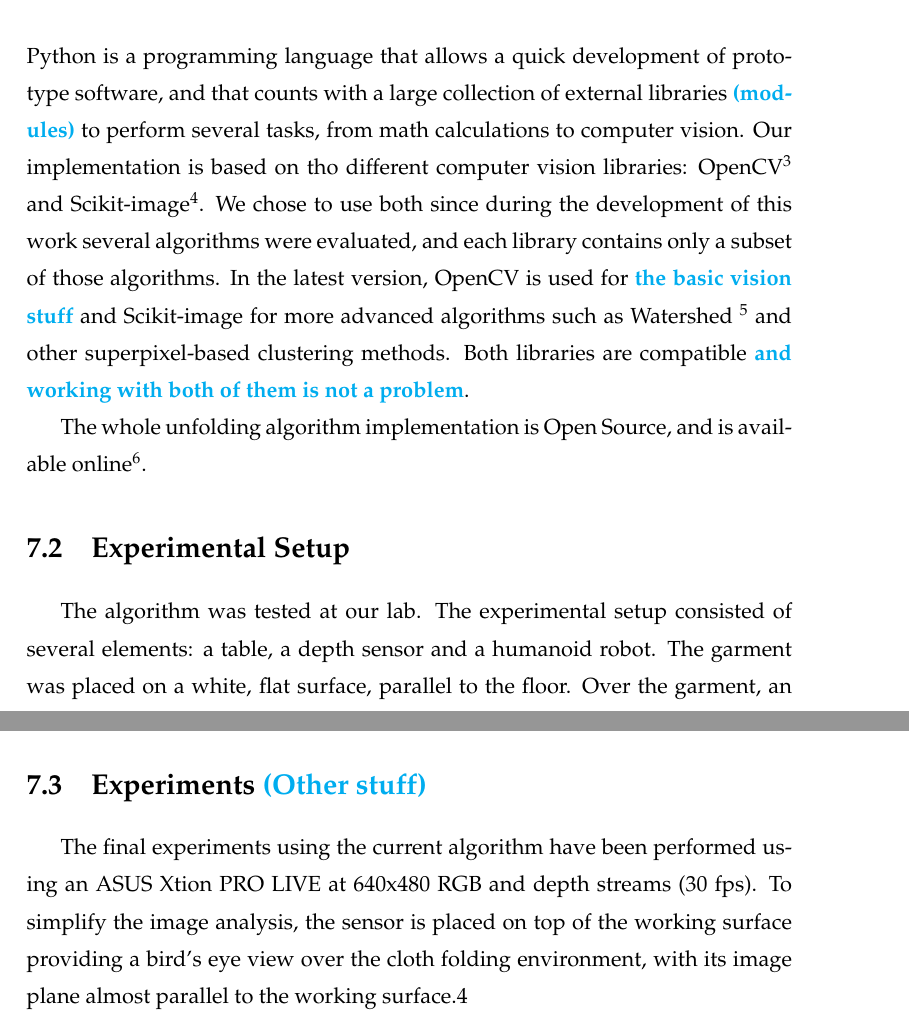
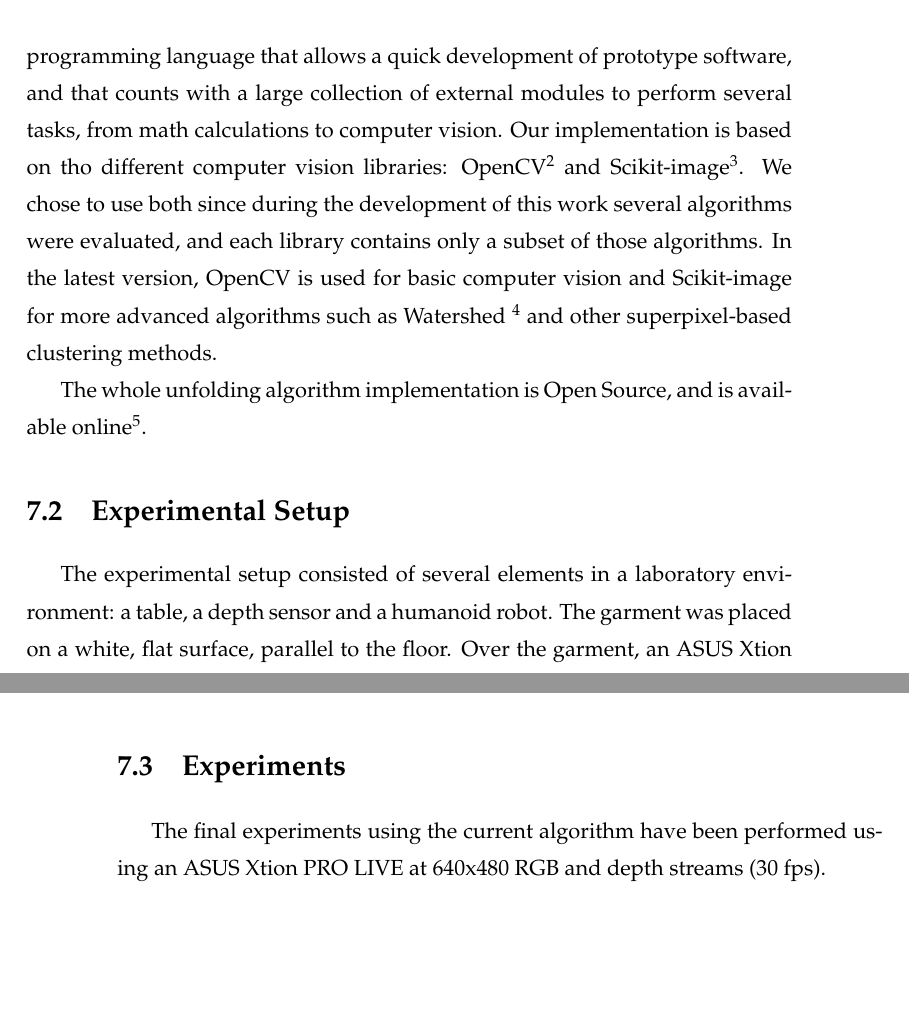
Before and after one commit to David-Estevez/master-thesis, a LaTeX thesis (master_thesis.tex, which reads experiments_and_results.tex): two parts of pages 60 and 62 of 69 before the commit and two parts of pages 60 and 61 of 69 after it, joined at a grey line, cut so that both start at the same text, the shorter picture padded with empty space. Compiled offline with pdfLaTeX.

Commit message:
Review experiments

```diff
--- a/experiments_and_results.tex
+++ b/experiments_and_results.tex
@@ -9,14 +9,12 @@ The software implementation for this thesis has two main parts. The first one is
 
-The second one is the implementation of the unfolding pipeline (algorithm). This implementation was executed using Python\footnote{\url{http://www.python.org}} as our language of choice. Python is a programming language that allows a quick development of prototype software, and that counts with a large collection of external libraries \comment{(modules)} to perform several tasks, from math calculations to computer vision. Our implementation is based on tho different computer vision libraries: OpenCV\footnote{\url{http://www.opencv.org}} and Scikit-image\footnote{\url{http://scikit-image.org}}. We chose to use both since during the development of this work several algorithms were evaluated, and each library contains only a subset of those algorithms. In the latest version, OpenCV is used for \comment{the basic vision stuff} and Scikit-image for more advanced algorithms such as Watershed \footnote{\url{http://scikit-image.org/docs/dev/auto_examples/plot_watershed.html}} and other superpixel-based clustering methods. Both libraries are compatible \comment{and working with both of them is not a problem}.
+The second one is the implementation of the unfolding algorithm. This implementation was executed using Python\footnote{\url{http://www.python.org}} as our language of choice. Python is a programming language that allows a quick development of prototype software, and that counts with a large collection of external modules to perform several tasks, from math calculations to computer vision. Our implementation is based on tho different computer vision libraries: OpenCV\footnote{\url{http://www.opencv.org}} and Scikit-image\footnote{\url{http://scikit-image.org}}. We chose to use both since during the development of this work several algorithms were evaluated, and each library contains only a subset of those algorithms. In the latest version, OpenCV is used for basic computer vision and Scikit-image for more advanced algorithms such as Watershed \footnote{\url{http://scikit-image.org/docs/dev/auto_examples/plot_watershed.html}} and other superpixel-based clustering methods.
 
 The whole unfolding algorithm implementation is Open Source, and is available online\footnote{\url{https://github.com/roboticslab-uc3m/textiles}}.
 
 \section{Experimental Setup}
 \label{experiments:expermimental_setup}
 
-The algorithm was tested at our lab. The experimental setup consisted of several elements: a table, a depth sensor and a humanoid robot. The garment was placed on a white, flat surface, parallel to the floor. Over the garment, an ASUS Xtion PRO LIVE depth sensor was attached to a structure to capture data from a top view. The unfolding operation was performed by our full-body humanoid robot TEO \cite{martinez2012teo}. Figure \ref{fig:experimental_setup} depicts this setup.
-
-\comment{[...]}
+The experimental setup consisted of several elements in a laboratory environment: a table, a depth sensor and a humanoid robot. The garment was placed on a white, flat surface, parallel to the floor. Over the garment, an ASUS Xtion PRO LIVE depth sensor was attached to a structure to capture data from a top view. The unfolding operation was performed by our full-body humanoid robot TEO \cite{martinez2012teo}. Figure \ref{fig:experimental_setup} depicts this setup.
 
 \begin{figure}[thpb]
     \centering
@@ -40,9 +38,8 @@ This conversion is done by simply using the z component of each point as the dep
 
 The RGB values are also recorded for each depth image, obtaining an RGB-D image.
 
-\section{Experiments \comment{(Other stuff)}}
+\section{Experiments}
 \label{experiments:experiments}
 
 The final experiments using the current algorithm have been performed using an ASUS Xtion PRO LIVE at 640x480 RGB and depth streams (30 fps).
-To simplify the image analysis, the sensor is placed on top of the working surface  providing a bird's eye view over the cloth folding environment, with its image plane almost parallel to the working surface.4
 
```
Also changed, not shown: experiments_and_results.tex (14 more changed lines).
